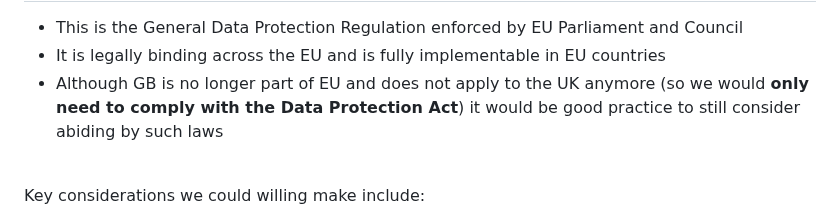
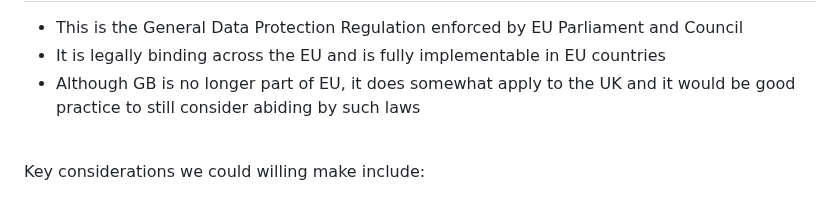
Before and after one commit to NU-Digital-Cultures/Trout, a Markdown page: 'Real-life' Implications/HandlingUserData.md, the part around the change. GitHub-like rendering.

```diff
--- a/'Real-life' Implications/HandlingUserData.md
+++ b/'Real-life' Implications/HandlingUserData.md
@@ -15,7 +15,7 @@ stop or restrict the processing of your data; data portability (allowing you to
   ## General Data Protection Regulation (GDPR) (2016) *Official Journal of the European Union* L 119, 27 April, pp. 1-88. Available at: https://eur-lex.europa.eu/legal-content/EN/TXT/PDF/?uri=CELEX:32016R0679 (Accessed: 14 April 2024).
 - This is the General Data Protection Regulation enforced by EU Parliament and Council
 - It is legally binding across the EU and is fully implementable in EU countries
-- Although GB is no longer part of EU and does not apply to the UK anymore (so we would **only need to comply with the Data Protection Act**) it would be good practice to still consider abiding by such laws
+- Although GB is no longer part of EU, it does somewhat apply to the UK and it would be good practice to still consider abiding by such laws
 <br>
 
   Key considerations we could willing make include:
```
